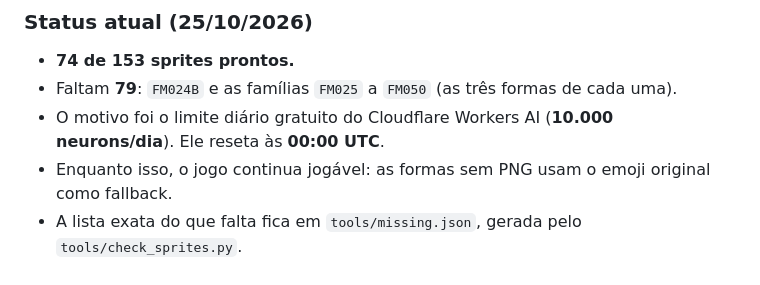
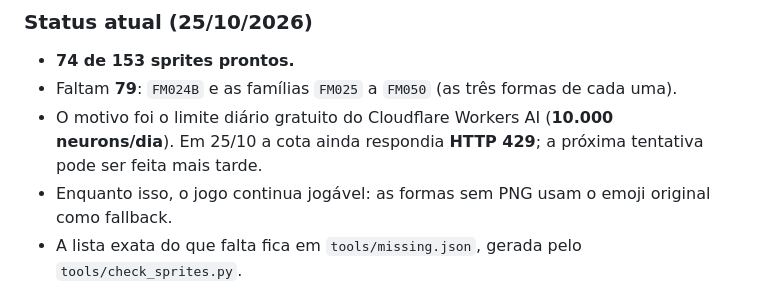
Before and after one commit to kuradame13/folkmons, a Markdown page: README.md, the part around the change. Rendered like a GitHub page.

```diff
--- a/README.md
+++ b/README.md
@@ -148,7 +148,8 @@ caso, o PNG com transparência já resolve, ou use fundo azul/magenta no prompt.
 - Faltam **79**: `FM024B` e as famílias `FM025` a `FM050` (as três formas de
   cada uma).
 - O motivo foi o limite diário gratuito do Cloudflare Workers AI
-  (**10.000 neurons/dia**). Ele reseta às **00:00 UTC**.
+  (**10.000 neurons/dia**). Em 25/10 a cota ainda respondia **HTTP 429**; a
+  próxima tentativa pode ser feita mais tarde.
 - Enquanto isso, o jogo continua jogável: as formas sem PNG usam o emoji
   original como fallback.
 - A lista exata do que falta fica em `tools/missing.json`, gerada pelo
```
Also changed, not shown: docs/nuvem.md (+1 -0 lines).
